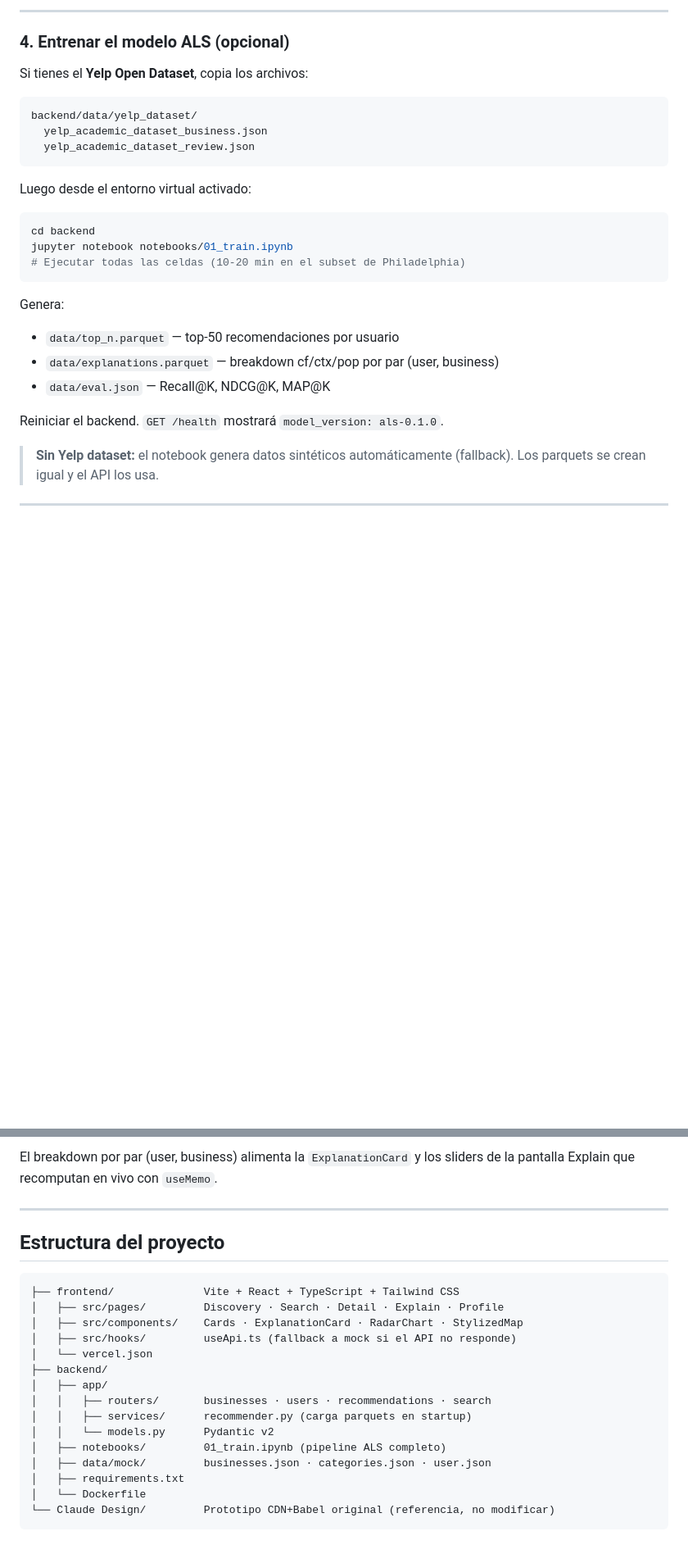
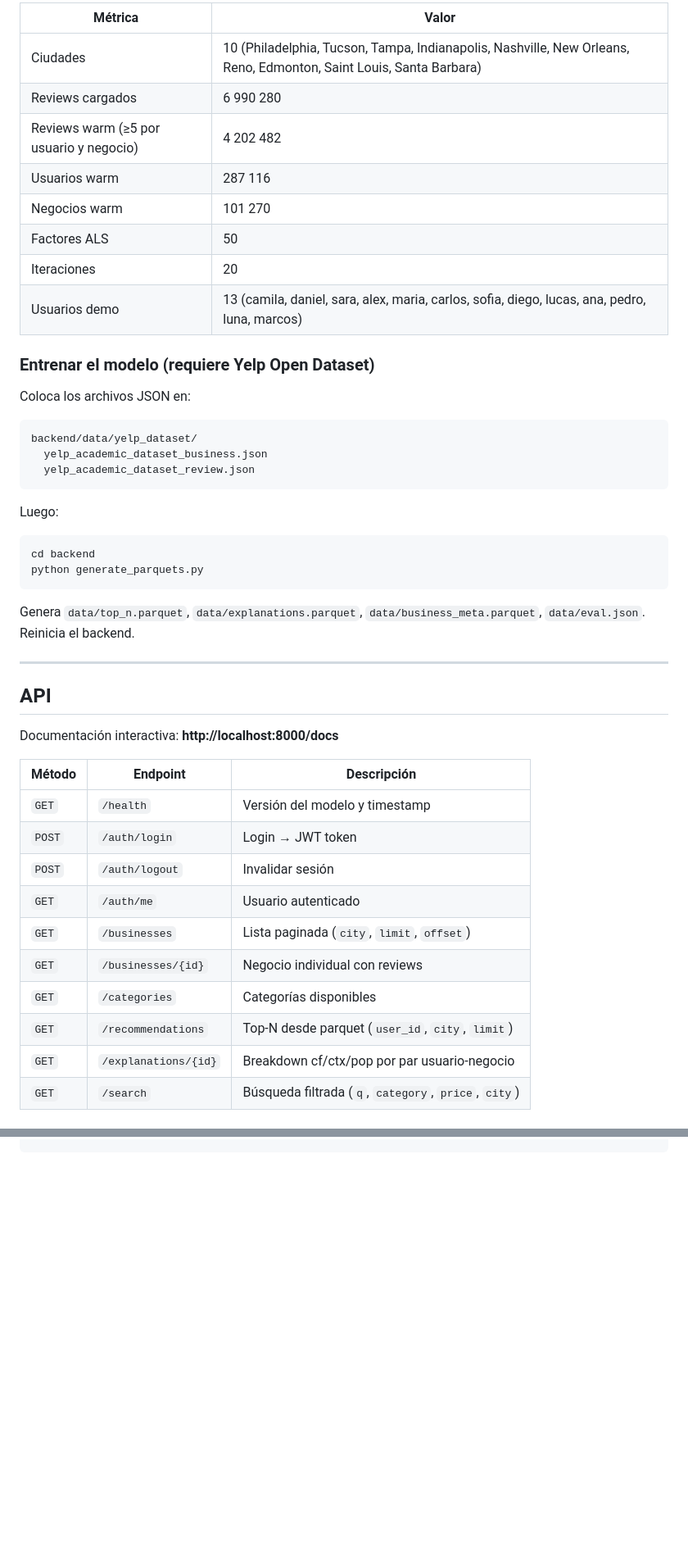
Before and after one commit to ErichGiusseppe/A-Recommender-System-for-Yelp-Reviews, a Markdown page: README.md, 2 parts joined by grey strips. Shown at 82% size. GitHub-like rendering; blank space fills up the shorter version.

````diff
--- a/README.md
+++ b/README.md
@@ -88,9 +110,18 @@ Navegar entre las 5 pantallas:
 
----
+| Métrica | Valor |
+|---------|-------|
+| Ciudades | 10 (Philadelphia, Tucson, Tampa, Indianapolis, Nashville, New Orleans, Reno, Edmonton, Saint Louis, Santa Barbara) |
+| Reviews cargados | 6 990 280 |
+| Reviews warm (≥5 por usuario y negocio) | 4 202 482 |
+| Usuarios warm | 287 116 |
+| Negocios warm | 101 270 |
+| Factores ALS | 50 |
+| Iteraciones | 20 |
+| Usuarios demo | 13 (camila, daniel, sara, alex, maria, carlos, sofia, diego, lucas, ana, pedro, luna, marcos) |
 
-### 4. Entrenar el modelo ALS (opcional)
+### Entrenar el modelo (requiere Yelp Open Dataset)
 
-Si tienes el **Yelp Open Dataset**, copia los archivos:
+Coloca los archivos JSON en:
 
 ```
 backend/data/yelp_dataset/
@@ -98,19 +129,31 @@ backend/data/yelp_dataset/
   yelp_academic_dataset_review.json
 ```
 
-Luego desde el entorno virtual activado:
+Luego:
 
 ```bash
 cd backend
-jupyter notebook notebooks/01_train.ipynb
-# Ejecutar todas las celdas (10-20 min en el subset de Philadelphia)
+python generate_parquets.py
 ```
 
-Genera:
-- `data/top_n.parquet` — top-50 recomendaciones por usuario
-- `data/explanations.parquet` — breakdown cf/ctx/pop por par (user, business)
-- `data/eval.json` — Recall@K, NDCG@K, MAP@K
+Genera `data/top_n.parquet`, `data/explanations.parquet`, `data/business_meta.parquet`, `data/eval.json`. Reinicia el backend.
 
-Reiniciar el backend. `GET /health` mostrará `model_version: als-0.1.0`.
+---
 
-> **Sin Yelp dataset:** el notebook genera datos sintéticos automáticamente (fallback). Los parquets se crean igual y el API los usa.
+## API
+
+Documentación interactiva: **http://localhost:8000/docs**
+
+| Método | Endpoint | Descripción |
+|--------|----------|-------------|
+| `GET` | `/health` | Versión del modelo y timestamp |
+| `POST` | `/auth/login` | Login → JWT token |
+| `POST` | `/auth/logout` | Invalidar sesión |
+| `GET` | `/auth/me` | Usuario autenticado |
+| `GET` | `/businesses` | Lista paginada (`city`, `limit`, `offset`) |
+| `GET` | `/businesses/{id}` | Negocio individual con reviews |
+| `GET` | `/categories` | Categorías disponibles |
+| `GET` | `/recommendations` | Top-N desde parquet (`user_id`, `city`, `limit`) |
+| `GET` | `/explanations/{id}` | Breakdown cf/ctx/pop por par usuario-negocio |
+| `GET` | `/search` | Búsqueda filtrada (`q`, `category`, `price`, `city`) |
+
@@ -190,23 +208,0 @@ Matriz interacciones  ──►  ALS (factors=64, iterations=20, alpha=10)
-El breakdown por par (user, business) alimenta la `ExplanationCard` y los sliders de la pantalla Explain que recomputan en vivo con `useMemo`.
-
----
-
-## Estructura del proyecto
-
-```
-├── frontend/              Vite + React + TypeScript + Tailwind CSS
-│   ├── src/pages/         Discovery · Search · Detail · Explain · Profile
-│   ├── src/components/    Cards · ExplanationCard · RadarChart · StylizedMap
-│   ├── src/hooks/         useApi.ts (fallback a mock si el API no responde)
-│   └── vercel.json
-├── backend/
-│   ├── app/
-│   │   ├── routers/       businesses · users · recommendations · search
-│   │   ├── services/      recommender.py (carga parquets en startup)
-│   │   └── models.py      Pydantic v2
-│   ├── notebooks/         01_train.ipynb (pipeline ALS completo)
-│   ├── data/mock/         businesses.json · categories.json · user.json
-│   ├── requirements.txt
-│   └── Dockerfile
-└── Claude Design/         Prototipo CDN+Babel original (referencia, no modificar)
-```
````
Also changed, not shown: other parts of README.md (+94 -96 lines).
